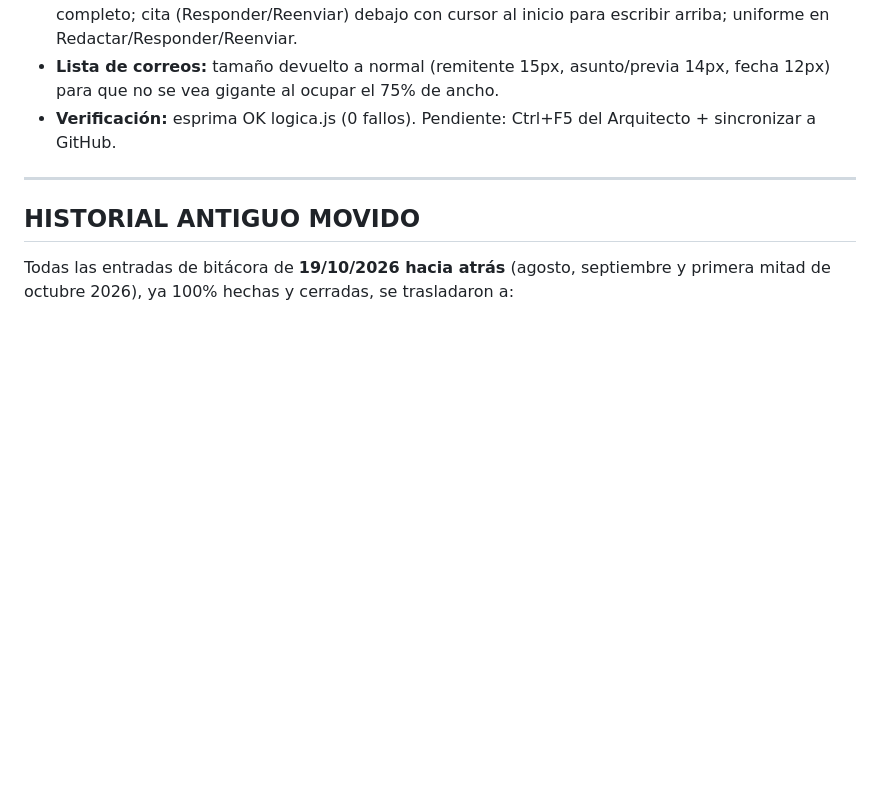
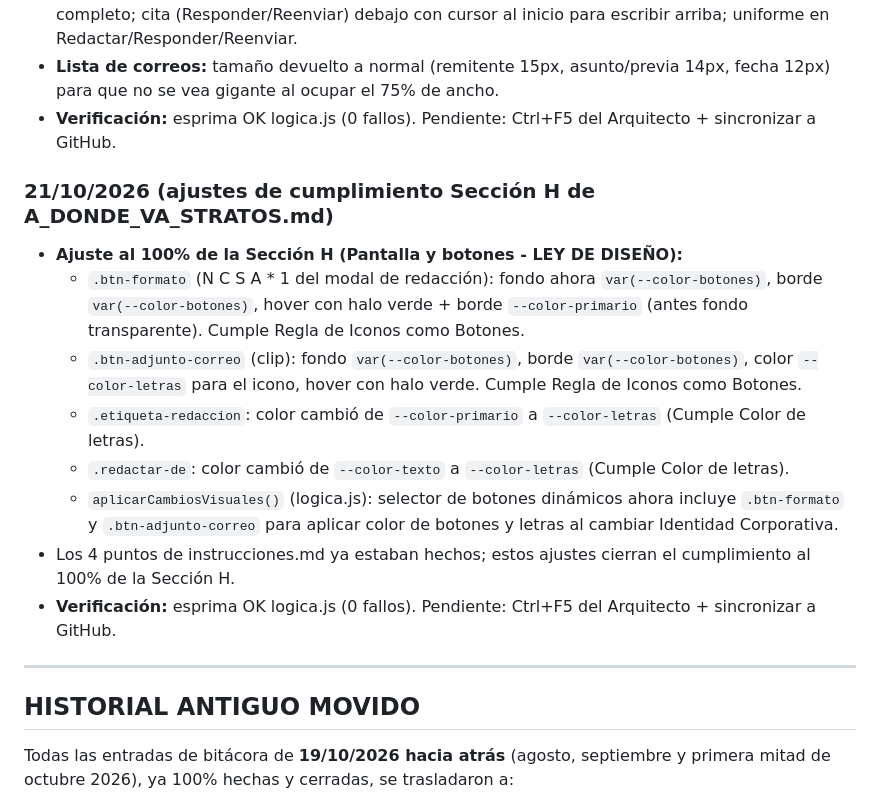
Before and after one commit to jorgemsolares/Proyecto-Stratos, a Markdown page: instrucciones-IA/MEMORIA.md, the part around the change. GitHub-like rendering; blank space fills up the shorter version.

Commit message:
Auto: respaldo y subida (2026-10-21 19:10) - instrucciones-IA/MEMORIA.md

```diff
--- a/instrucciones-IA/MEMORIA.md
+++ b/instrucciones-IA/MEMORIA.md
@@ -166,6 +166,17 @@ y le recuerde al Arquitecto cuando lleguemos a ese proceso.
 - **Lista de correos:** tamaño devuelto a normal (remitente 15px, asunto/previa 14px, fecha 12px) para que no se vea gigante al ocupar el 75% de ancho.
 - **Verificación:** esprima OK logica.js (0 fallos). Pendiente: Ctrl+F5 del Arquitecto + sincronizar a GitHub.
 
+
+### 21/10/2026 (ajustes de cumplimiento Sección H de A_DONDE_VA_STRATOS.md)
+- **Ajuste al 100% de la Sección H (Pantalla y botones - LEY DE DISEÑO):**
+  - `.btn-formato` (N C S A * 1 del modal de redacción): fondo ahora `var(--color-botones)`, borde `var(--color-botones)`, hover con halo verde + borde `--color-primario` (antes fondo transparente). Cumple Regla de Iconos como Botones.
+  - `.btn-adjunto-correo` (clip): fondo `var(--color-botones)`, borde `var(--color-botones)`, color `--color-letras` para el icono, hover con halo verde. Cumple Regla de Iconos como Botones.
+  - `.etiqueta-redaccion`: color cambió de `--color-primario` a `--color-letras` (Cumple Color de letras).
+  - `.redactar-de`: color cambió de `--color-texto` a `--color-letras` (Cumple Color de letras).
+  - `aplicarCambiosVisuales()` (logica.js): selector de botones dinámicos ahora incluye `.btn-formato` y `.btn-adjunto-correo` para aplicar color de botones y letras al cambiar Identidad Corporativa.
+- Los 4 puntos de instrucciones.md ya estaban hechos; estos ajustes cierran el cumplimiento al 100% de la Sección H.
+- **Verificación:** esprima OK logica.js (0 fallos). Pendiente: Ctrl+F5 del Arquitecto + sincronizar a GitHub.
+
 ---
 
 ## HISTORIAL ANTIGUO MOVIDO
```
